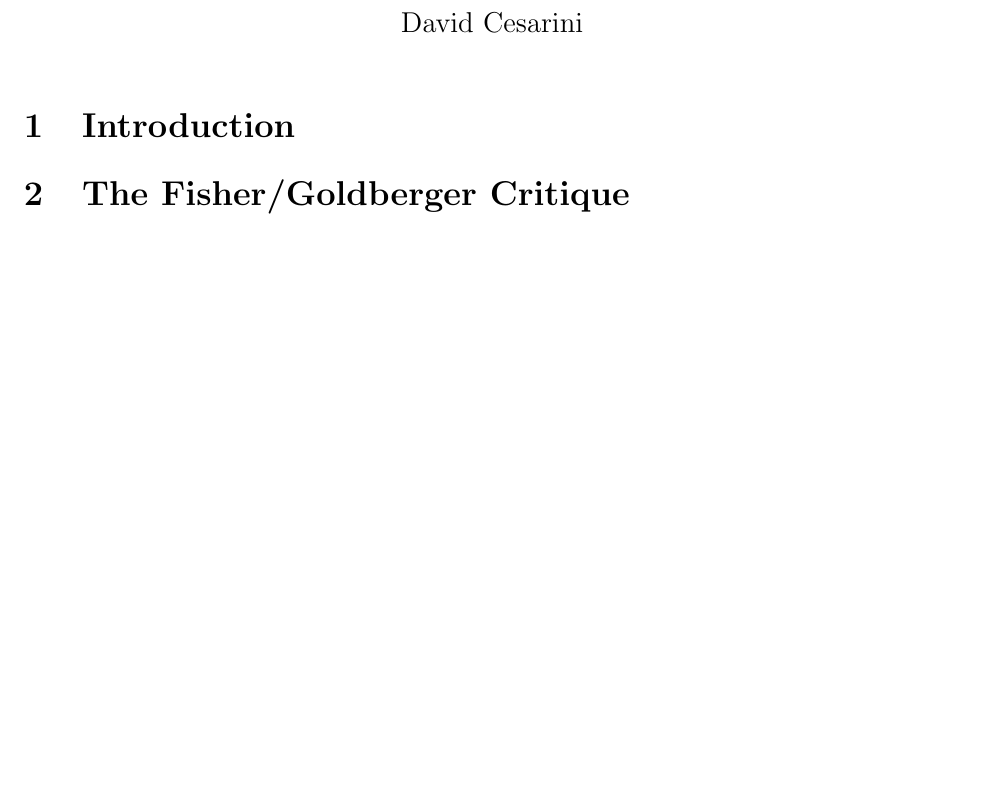
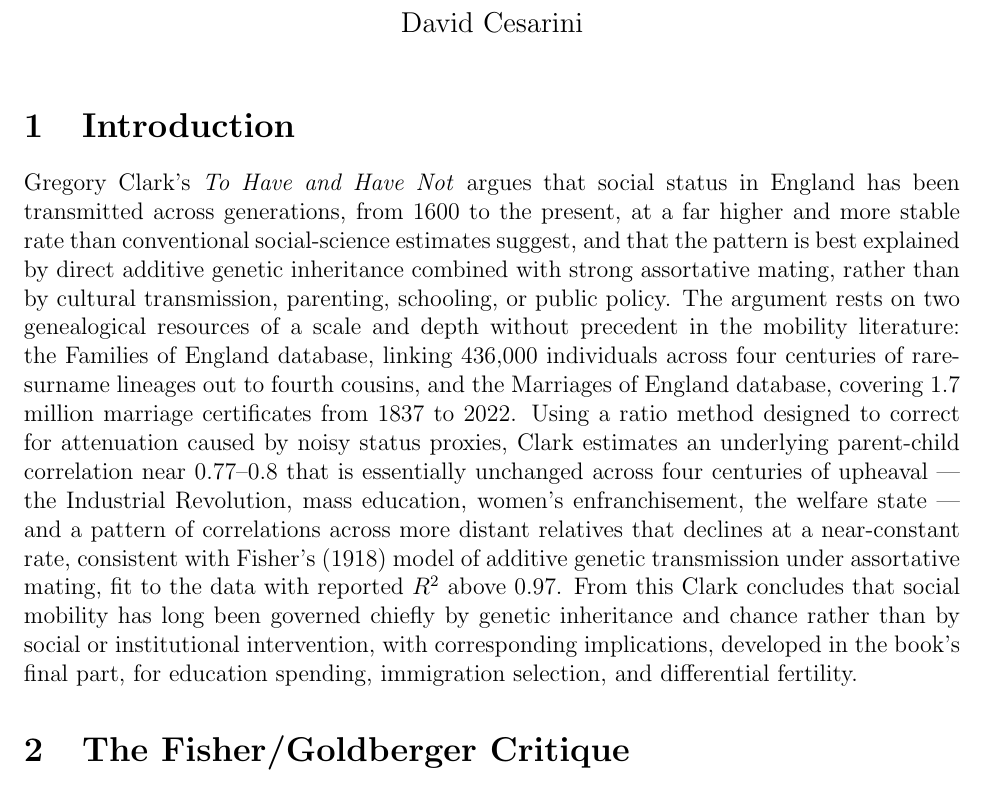
Before and after one commit to dacesarini/ClarkEJWReview, a LaTeX document (main.tex): part of page 1 of 4 before the commit and part of page 1 of 5 after it, cut so that both start at the same text, the shorter picture padded with empty space. Compiled offline with pdfLaTeX.

Commit message:
Add opening summary paragraph to Introduction

```diff
--- a/main.tex
+++ b/main.tex
@@ -11,7 +11,32 @@
 
 % =====================================================================
 \section{Introduction}
-% PLACEHOLDER — ~350 words
+
+Gregory Clark's \emph{To Have and Have Not} argues that social status in
+England has been transmitted across generations, from 1600 to the present, at
+a far higher and more stable rate than conventional social-science estimates
+suggest, and that the pattern is best explained by direct additive genetic
+inheritance combined with strong assortative mating, rather than by cultural
+transmission, parenting, schooling, or public policy. The argument rests on
+two genealogical resources of a scale and depth without precedent in the
+mobility literature: the Families of England database, linking 436,000
+individuals across four centuries of rare-surname lineages out to fourth
+cousins, and the Marriages of England database, covering 1.7 million marriage
+certificates from 1837 to 2022. Using a ratio method designed to correct for
+attenuation caused by noisy status proxies, Clark estimates an underlying
+parent-child correlation near 0.77--0.8 that is essentially unchanged across
+four centuries of upheaval --- the Industrial Revolution, mass education,
+women's enfranchisement, the welfare state --- and a pattern of correlations
+across more distant relatives that declines at a near-constant rate,
+consistent with Fisher's (1918) model of additive genetic transmission under
+assortative mating, fit to the data with reported $R^2$ above 0.97. From this
+Clark concludes that social mobility has long been governed chiefly by
+genetic inheritance and chance rather than by social or institutional
+intervention, with corresponding implications, developed in the book's final
+part, for education spending, immigration selection, and differential
+fertility.
+
+% PLACEHOLDER — remainder of Introduction, ~200 words
 % - Credit the FOE (436,000+ individuals, linked 1600-2026, out to 4th cousins)
 %   and MOE (1.7M marriages, 1837-2022) as a genuinely novel, durable data
 %   resource, independent of the model fit to it.
```
